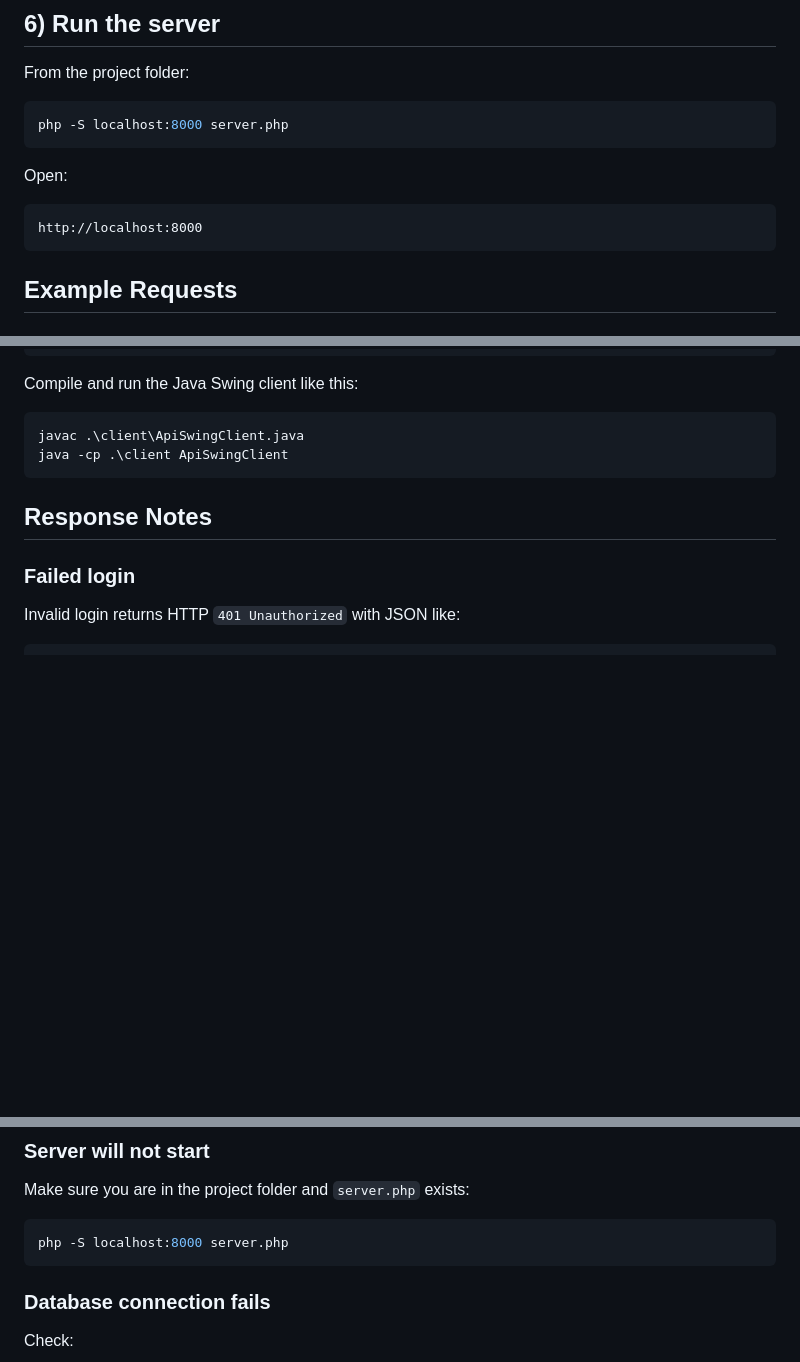
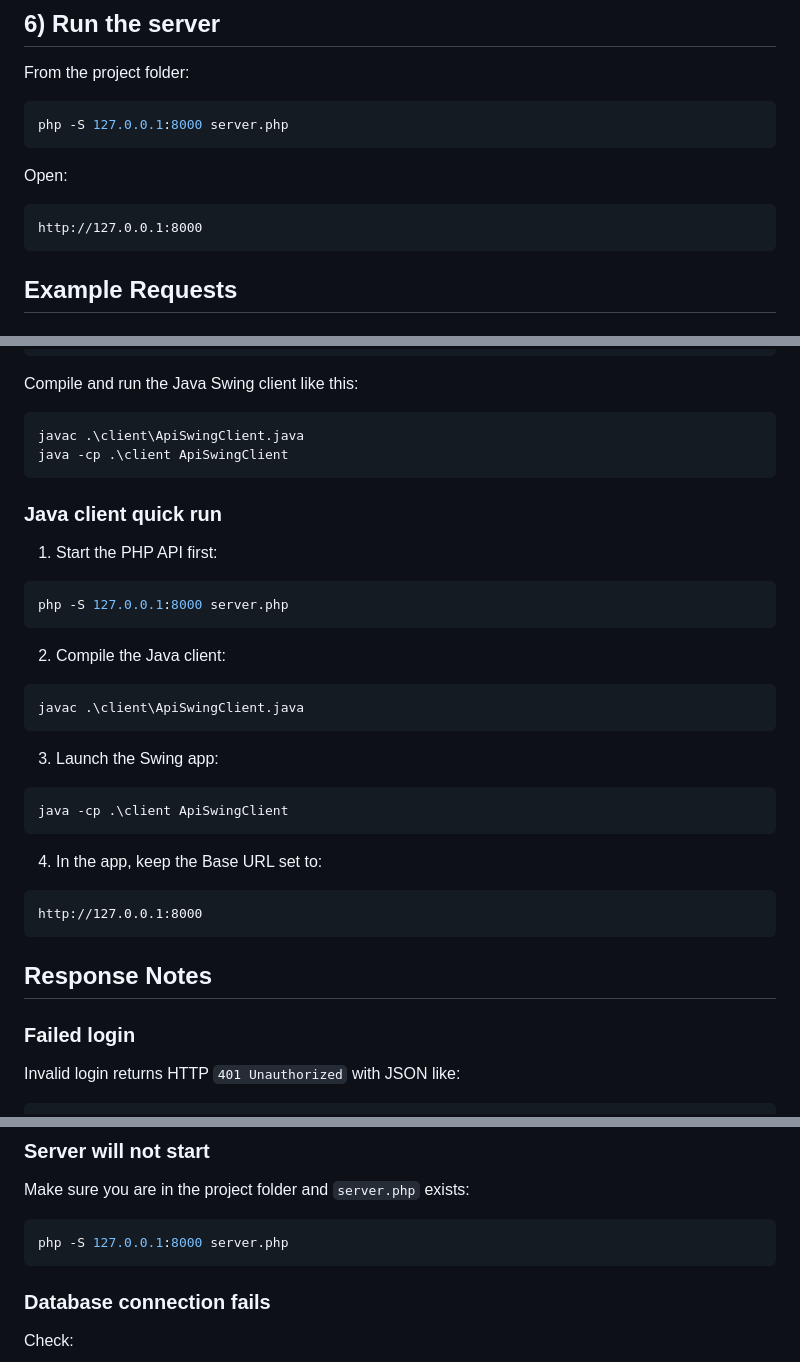
Before and after one commit to ochlzo/simple-rest-api-php, a Markdown page: README.md, 3 parts joined by grey strips. GitHub-like rendering; blank space fills up the shorter version.

Commit message:
Update README Java client run instructions

````diff
--- a/README.md
+++ b/README.md
@@ -130,13 +130,13 @@ Replace `YOUR_PASSWORD` and `YOUR_PROJECT` with your real Supabase credentials.
 From the project folder:
 
 ```powershell
-php -S localhost:8000 server.php
+php -S 127.0.0.1:8000 server.php
 ```
 
 Open:
 
 ```text
-http://localhost:8000
+http://127.0.0.1:8000
 ```
 
 ## Example Requests
@@ -207,6 +207,32 @@ Compile and run the Java Swing client like this:
 ```powershell
 javac .\client\ApiSwingClient.java
 java -cp .\client ApiSwingClient
+```
+
+### Java client quick run
+
+1. Start the PHP API first:
+
+```powershell
+php -S 127.0.0.1:8000 server.php
+```
+
+2. Compile the Java client:
+
+```powershell
+javac .\client\ApiSwingClient.java
+```
+
+3. Launch the Swing app:
+
+```powershell
+java -cp .\client ApiSwingClient
+```
+
+4. In the app, keep the Base URL set to:
+
+```text
+http://127.0.0.1:8000
 ```
 
 ## Response Notes
@@ -284,7 +310,7 @@ Make sure `pdo_pgsql` and `pgsql` are enabled in the correct `php.ini`.
 Make sure you are in the project folder and `server.php` exists:
 
 ```powershell
-php -S localhost:8000 server.php
+php -S 127.0.0.1:8000 server.php
 ```
 
 ### Database connection fails
````
